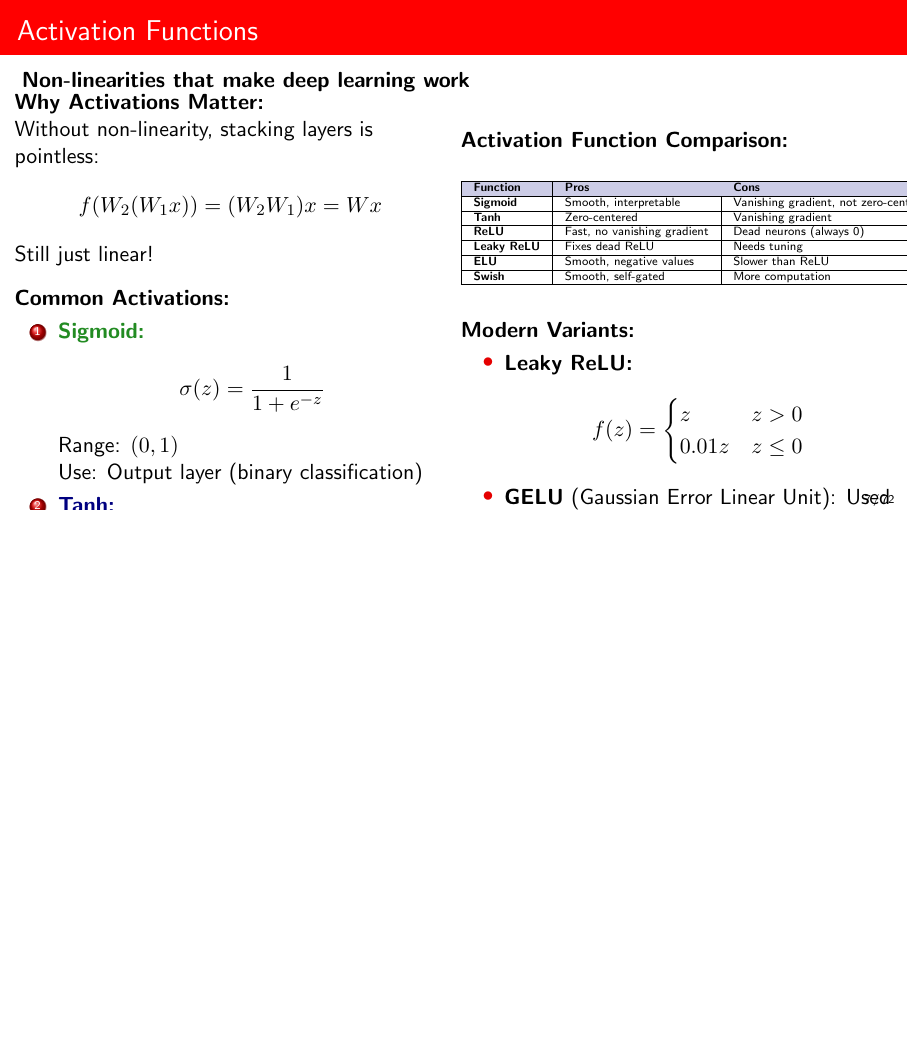
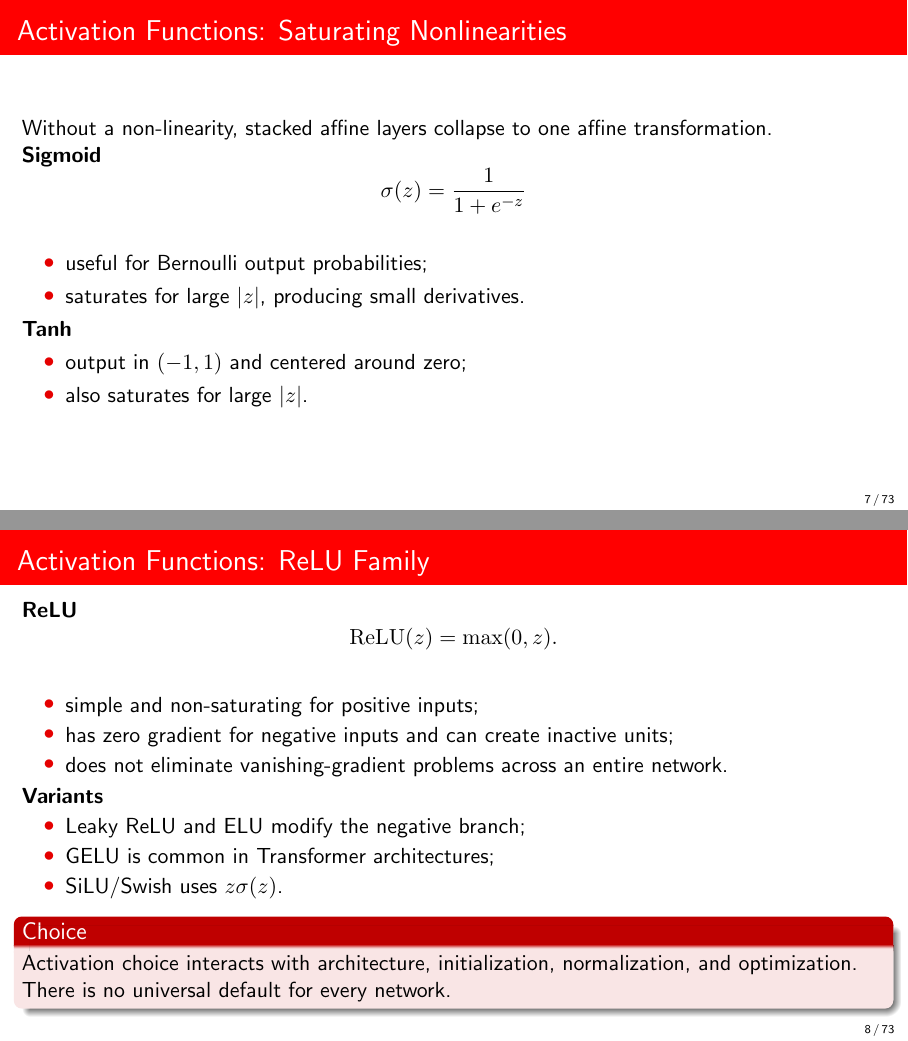
Before and after one commit to DiogoRibeiro7/academic-presentations, LaTeX slides (08-data-science-applications-course/presentation/main_presentation.tex, which reads 08-data-science-applications-course/presentation/sections/deep_learning_section.tex): page 7 of 78 before the commit and pages 7 and 8 of 79 after it, the two joined at a grey line, the shorter picture padded with empty space. Compiled offline with pdfLaTeX.

Commit message:
accessibility: split composite activation slide

```diff
--- a/08-data-science-applications-course/presentation/sections/deep_learning_section.tex
+++ b/08-data-science-applications-course/presentation/sections/deep_learning_section.tex
@@ -93,99 +93,46 @@ Deep learning composes multiple representation-learning layers; depth is not the
 \end{block}
 \end{frame}
 
-\begin{frame}{Activation Functions}
-\textbf{Non-linearities that make deep learning work}
+\begin{frame}{Activation Functions: Saturating Nonlinearities}
+Without a non-linearity, stacked affine layers collapse to one affine transformation.
 
-\begin{columns}
-\begin{column}{0.5\textwidth}
-\textbf{Why Activations Matter:}
-
-Without non-linearity, stacking layers is pointless:
+\textbf{Sigmoid}
 \[
-f(W_2(W_1 x)) = (W_2 W_1) x = W x
+  \sigma(z)=\frac{1}{1+e^{-z}}
 \]
-Still just linear!
-
-\vspace{0.3cm}
-
-\textbf{Common Activations:}
-
-\begin{enumerate}
-\item \textcolor{forest}{\textbf{Sigmoid:}}
-   \[
-   \sigma(z) = \frac{1}{1 + e^{-z}}
-   \]
-   Range: $(0, 1)$ \\
-   Use: Output layer (binary classification)
-
-\item \textcolor{navyblue}{\textbf{Tanh:}}
-   \[
-   \tanh(z) = \frac{e^z - e^{-z}}{e^z + e^{-z}}
-   \]
-   Range: $(-1, 1)$ \\
-   Better than sigmoid (zero-centered)
-
-\item \textcolor{crimson}{\textbf{ReLU (Rectified Linear Unit):}}
-   \[
-   \text{ReLU}(z) = \max(0, z)
-   \]
-   Most popular! Fast, helps with vanishing gradients
-\end{enumerate}
-\end{column}
-
-\begin{column}{0.5\textwidth}
-\textbf{Activation Function Comparison:}
-
-\begin{table}
-\tiny
-\begin{tabular}{|l|l|l|}
-\hline
-\rowcolor{navyblue!20}
-\textbf{Function} & \textbf{Pros} & \textbf{Cons} \\
-\hline
-\textbf{Sigmoid} & Smooth, interpretable & Vanishing gradient, not zero-centered \\
-\hline
-\textbf{Tanh} & Zero-centered & Vanishing gradient \\
-\hline
-\textbf{ReLU} & Fast, no vanishing gradient & Dead neurons (always 0) \\
-\hline
-\textbf{Leaky ReLU} & Fixes dead ReLU & Needs tuning \\
-\hline
-\textbf{ELU} & Smooth, negative values & Slower than ReLU \\
-\hline
-\textbf{Swish} & Smooth, self-gated & More computation \\
-\hline
-\end{tabular}
-\end{table}
-
-\vspace{0.3cm}
-
-\textbf{Modern Variants:}
-
 \begin{itemize}
-\item \textbf{Leaky ReLU:}
-  \[
-  f(z) = \begin{cases} z & z > 0 \\ 0.01z & z \leq 0 \end{cases}
-  \]
-
-\item \textbf{GELU} (Gaussian Error Linear Unit):
-  Used in Transformers (BERT, GPT)
-
-\item \textbf{Swish:} $f(z) = z \cdot \sigma(z)$
-  Self-gated, smooth
+  \item useful for Bernoulli output probabilities;
+  \item saturates for large $|z|$, producing small derivatives.
 \end{itemize}
 
-\vspace{0.2cm}
+\textbf{Tanh}
+\begin{itemize}
+  \item output in $(-1,1)$ and centered around zero;
+  \item also saturates for large $|z|$.
+\end{itemize}
+\end{frame}
 
-\textbf{Rule of Thumb:}
+\begin{frame}{Activation Functions: ReLU Family}
+\textbf{ReLU}
+\[
+  \operatorname{ReLU}(z)=\max(0,z).
+\]
 \begin{itemize}
-\item Hidden layers: \textcolor{forest}{\textbf{ReLU}}
-\item Output (regression): \textcolor{navyblue}{\textbf{Linear}}
-\item Output (binary): \textcolor{crimson}{\textbf{Sigmoid}}
-\item Output (multi-class): \textcolor{purple}{\textbf{Softmax}}
+  \item simple and non-saturating for positive inputs;
+  \item has zero gradient for negative inputs and can create inactive units;
+  \item does not eliminate vanishing-gradient problems across an entire network.
 \end{itemize}
-\end{column}
-\end{columns}
+
+\textbf{Variants}
+\begin{itemize}
+  \item Leaky ReLU and ELU modify the negative branch;
+  \item GELU is common in Transformer architectures;
+  \item SiLU/Swish uses $z\sigma(z)$.
+\end{itemize}
+
+\begin{alertblock}{Choice}
+Activation choice interacts with architecture, initialization, normalization, and optimization. There is no universal default for every network.
+\end{alertblock}
 \end{frame}
 
 \begin{frame}{Backpropagation: The Optimization Problem}
```
